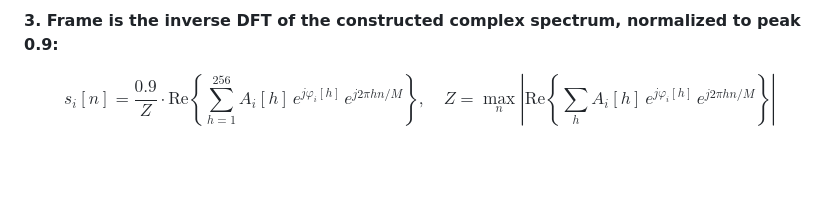
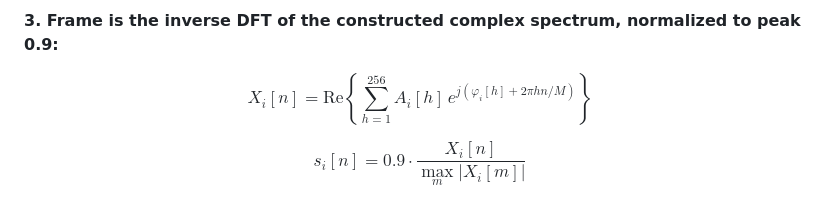
Before and after one commit to pixelsncodes/lumen, a Markdown page: README.md, the part around the change. GitHub-like rendering; blank space fills up the shorter version.

Commit message:
Simplify Spectral step 3 LaTeX for GitHub rendering
Co-Authored-By: Claude Opus 4.8 (1M context) <noreply@anthropic.com>

```diff
--- a/README.md
+++ b/README.md
@@ -147,7 +147,9 @@ $$\varphi_i[h] = 2\pi \cdot U\big(\text{FNV1a}_{64}(I_{\downarrow})\big) \in [0,
 
 **3. Frame is the inverse DFT of the constructed complex spectrum, normalized to peak 0.9:**
 
-$$s_i[n] = \frac{0.9}{Z} \cdot \mathrm{Re}\left\{ \sum_{h=1}^{256} A_i[h]\, e^{j\varphi_i[h]}\, e^{j 2\pi h n / M} \right\}, \quad Z = \max_n \left| \mathrm{Re}\left\{ \textstyle\sum_h A_i[h]\, e^{j\varphi_i[h]}\, e^{j 2\pi h n / M} \right\} \right|$$
+$$X_i[n] = \mathrm{Re}\left\{ \sum_{h=1}^{256} A_i[h]\, e^{j(\varphi_i[h] + 2\pi h n / M)} \right\}$$
+
+$$s_i[n] = 0.9 \cdot \frac{X_i[n]}{\max_m |X_i[m]|}$$
 
 ![PLAY view with the harmonic waterfall display](docs/images/01.jpg)
 
```
